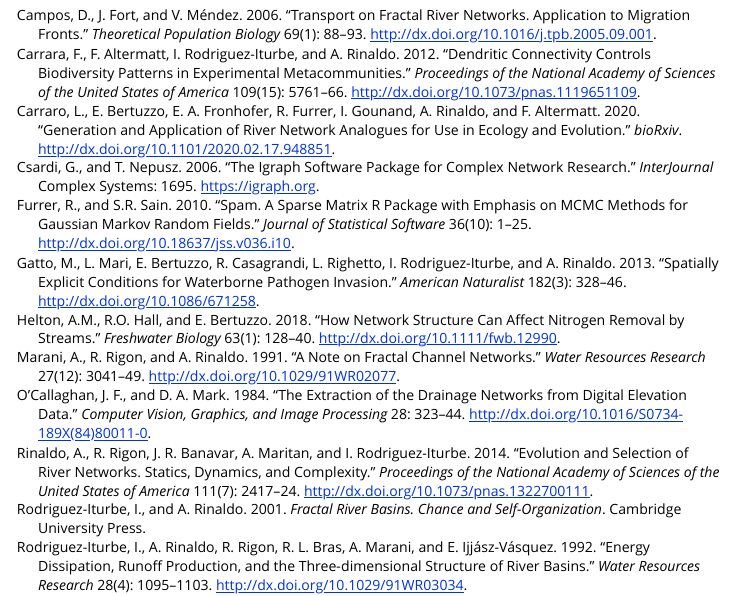
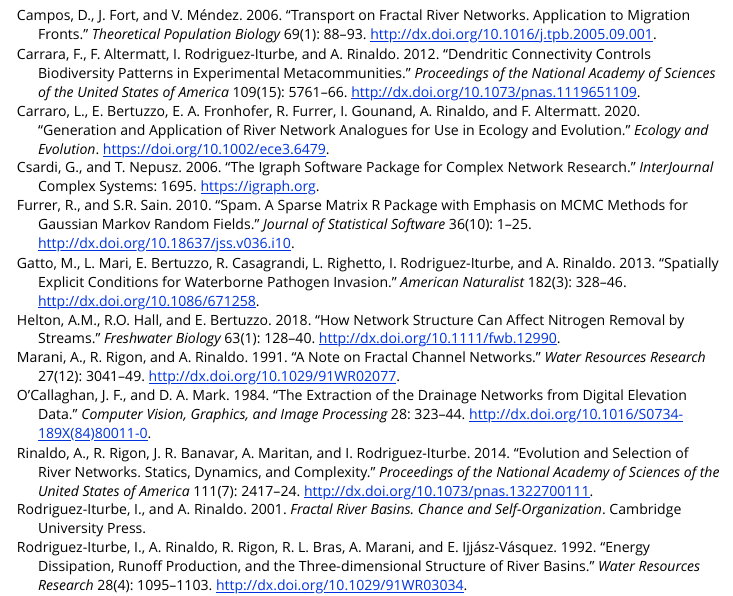
Before and after one commit to lucarraro/OCNet, an R Markdown document (vignettes/OCNet.Rmd): the page in a window 1100 px wide, from 17150 px down. Rendered offline with R 4.5, knitr and Pandoc, with nearby package versions; some code elsewhere in the file could not run offline; long lines of code are wrapped.

Commit message:
vignette

```diff
--- a/vignettes/OCNet.Rmd
+++ b/vignettes/OCNet.Rmd
@@ -491,8 +491,8 @@ references:
     given: A.
   - family: Altermatt
     given: F.
-  container-title: bioRxiv
-  URL: 'http://dx.doi.org/10.1101/2020.02.17.948851'
+  container-title: Ecology and Evolution
+  URL: 'https://doi.org/10.1002/ece3.6479'
   type: article-journal
   issued:
     year: 2020
```
Also changed, not shown: vignettes/OCNet.html.
